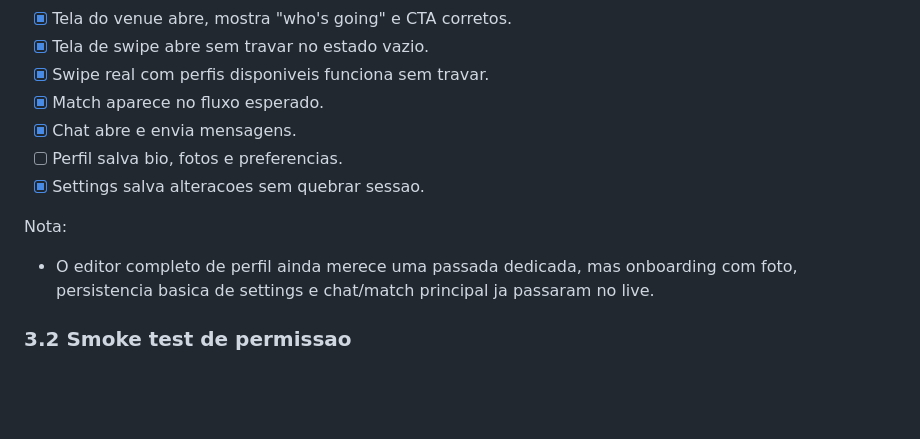
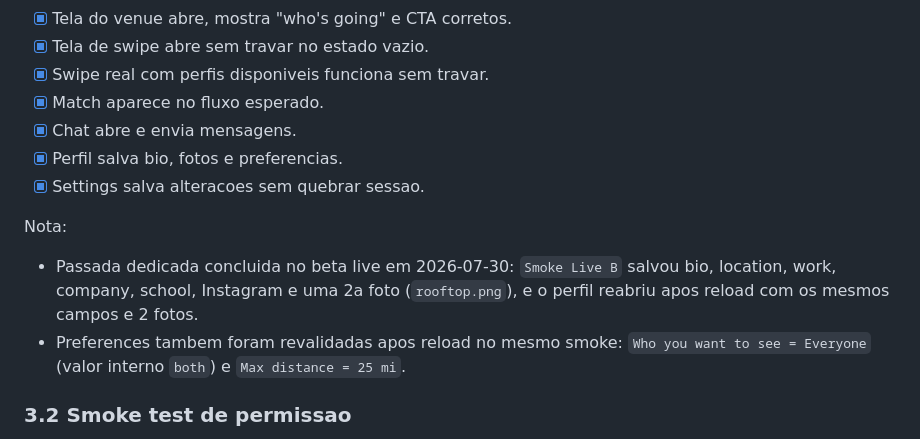
Before and after one commit to aloisioscjr/link2nite, a Markdown page: PUBLIC-LAUNCH-CHECKLIST.md, the part around the change. Rendered like a GitHub page; blank space fills up the shorter version.

```diff
--- a/PUBLIC-LAUNCH-CHECKLIST.md
+++ b/PUBLIC-LAUNCH-CHECKLIST.md
@@ -77,11 +77,12 @@ Nota:
 - [x] Swipe real com perfis disponiveis funciona sem travar.
 - [x] Match aparece no fluxo esperado.
 - [x] Chat abre e envia mensagens.
-- [ ] Perfil salva bio, fotos e preferencias.
+- [x] Perfil salva bio, fotos e preferencias.
 - [x] Settings salva alteracoes sem quebrar sessao.
 
 Nota:
-- O editor completo de perfil ainda merece uma passada dedicada, mas onboarding com foto, persistencia basica de settings e chat/match principal ja passaram no live.
+- Passada dedicada concluida no beta live em 2026-07-30: `Smoke Live B` salvou bio, location, work, company, school, Instagram e uma 2a foto (`rooftop.png`), e o perfil reabriu apos reload com os mesmos campos e 2 fotos.
+- Preferences tambem foram revalidadas apos reload no mesmo smoke: `Who you want to see = Everyone` (valor interno `both`) e `Max distance = 25 mi`.
 
 ### 3.2 Smoke test de permissao
 - [x] Usuario comum nao ve nenhuma ferramenta admin.
```
Also changed, not shown: CODEX-HANDOFF.md (+18 -0 lines).
